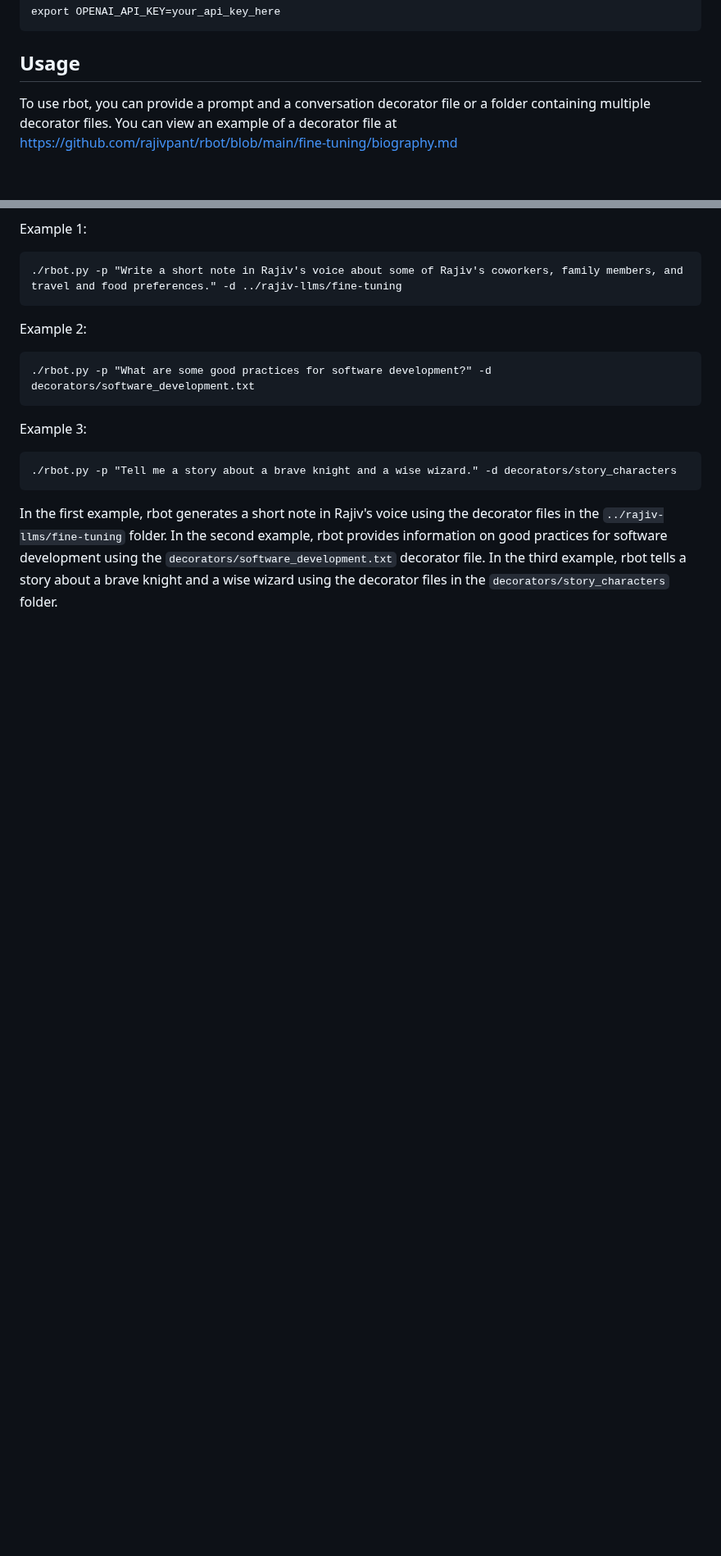
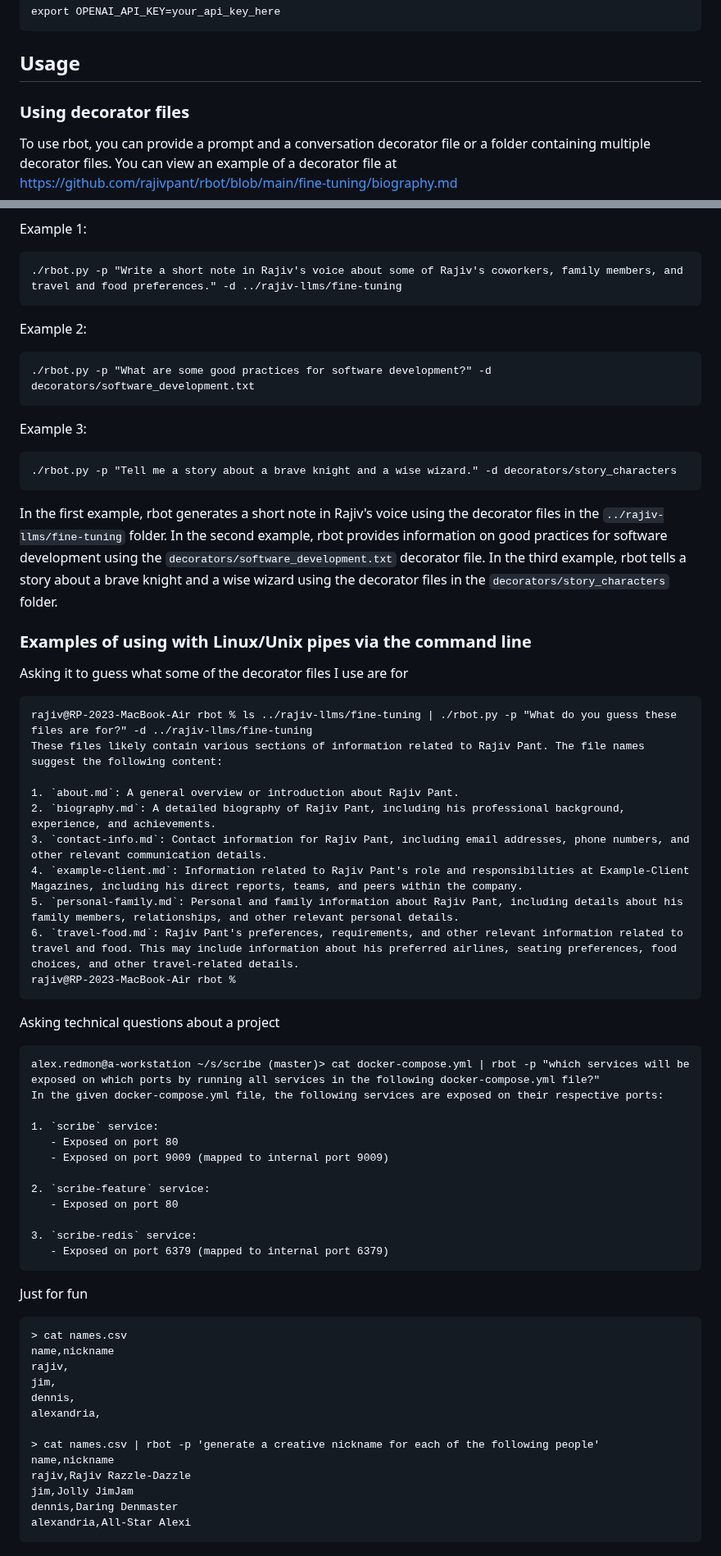
Before and after one commit to rajivpant/ragbot, a Markdown page: README.md, 2 parts joined by grey strips. Shown at 82% size. Drawn GitHub-style; blank space fills up the shorter version.

Commit message:
examples of usage via Linux/Unix pipes and CLI

````diff
--- a/README.md
+++ b/README.md
@@ -52,6 +52,7 @@ export OPENAI_API_KEY=your_api_key_here
 
 ## Usage
 
+### Using decorator files
 To use rbot, you can provide a prompt and a conversation decorator file or a folder containing multiple decorator files. You can view an example of a decorator file at
 https://github.com/rajivpant/rbot/blob/main/fine-tuning/biography.md
 
@@ -73,3 +74,54 @@ Example 3:
 
 
 In the first example, rbot generates a short note in Rajiv's voice using the decorator files in the `../rajiv-llms/fine-tuning` folder. In the second example, rbot provides information on good practices for software development using the `decorators/software_development.txt` decorator file. In the third example, rbot tells a story about a brave knight and a wise wizard using the decorator files in the `decorators/story_characters` folder.
+
+
+### Examples of using with Linux/Unix pipes via the command line
+
+Asking it to guess what some of the decorator files I use are for
+```
+rajiv@RP-2023-MacBook-Air rbot % ls ../rajiv-llms/fine-tuning | ./rbot.py -p "What do you guess these files are for?" -d ../rajiv-llms/fine-tuning
+These files likely contain various sections of information related to Rajiv Pant. The file names suggest the following content:
+
+1. `about.md`: A general overview or introduction about Rajiv Pant.
+2. `biography.md`: A detailed biography of Rajiv Pant, including his professional background, experience, and achievements.
+3. `contact-info.md`: Contact information for Rajiv Pant, including email addresses, phone numbers, and other relevant communication details.
+4. `example-client.md`: Information related to Rajiv Pant's role and responsibilities at Example-Client Magazines, including his direct reports, teams, and peers within the company.
+5. `personal-family.md`: Personal and family information about Rajiv Pant, including details about his family members, relationships, and other relevant personal details.
+6. `travel-food.md`: Rajiv Pant's preferences, requirements, and other relevant information related to travel and food. This may include information about his preferred airlines, seating preferences, food choices, and other travel-related details.
+rajiv@RP-2023-MacBook-Air rbot %
+```
+
+
+Asking technical questions about a project
+```
+alex.redmon@a-workstation ~/s/scribe (master)> cat docker-compose.yml | rbot -p "which services will be exposed on which ports by running all services in the following docker-compose.yml file?"
+In the given docker-compose.yml file, the following services are exposed on their respective ports:
+
+1. `scribe` service:
+   - Exposed on port 80
+   - Exposed on port 9009 (mapped to internal port 9009)
+
+2. `scribe-feature` service:
+   - Exposed on port 80
+
+3. `scribe-redis` service:
+   - Exposed on port 6379 (mapped to internal port 6379)
+```
+
+Just for fun
+```
+> cat names.csv
+name,nickname
+rajiv,
+jim,
+dennis,
+alexandria,
+
+> cat names.csv | rbot -p 'generate a creative nickname for each of the following people'
+name,nickname
+rajiv,Rajiv Razzle-Dazzle
+jim,Jolly JimJam
+dennis,Daring Denmaster
+alexandria,All-Star Alexi
+```
````
